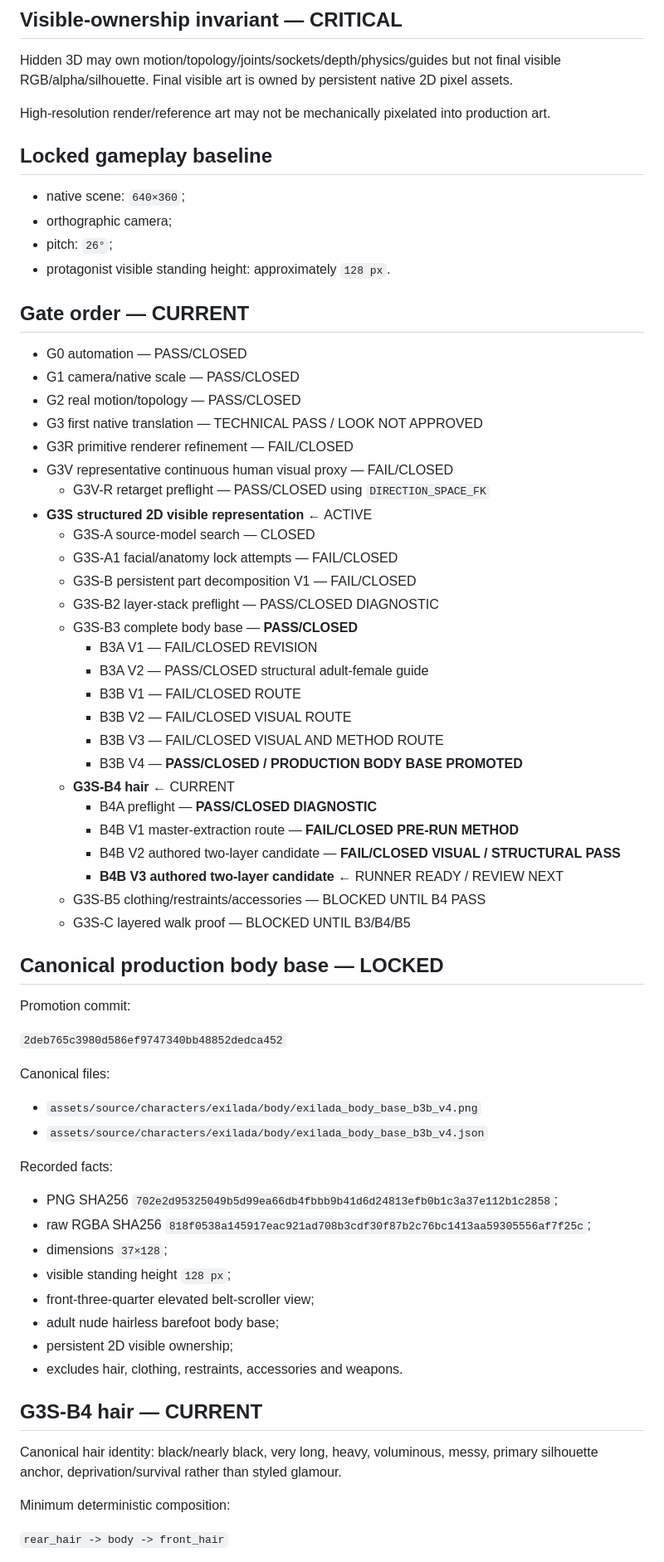
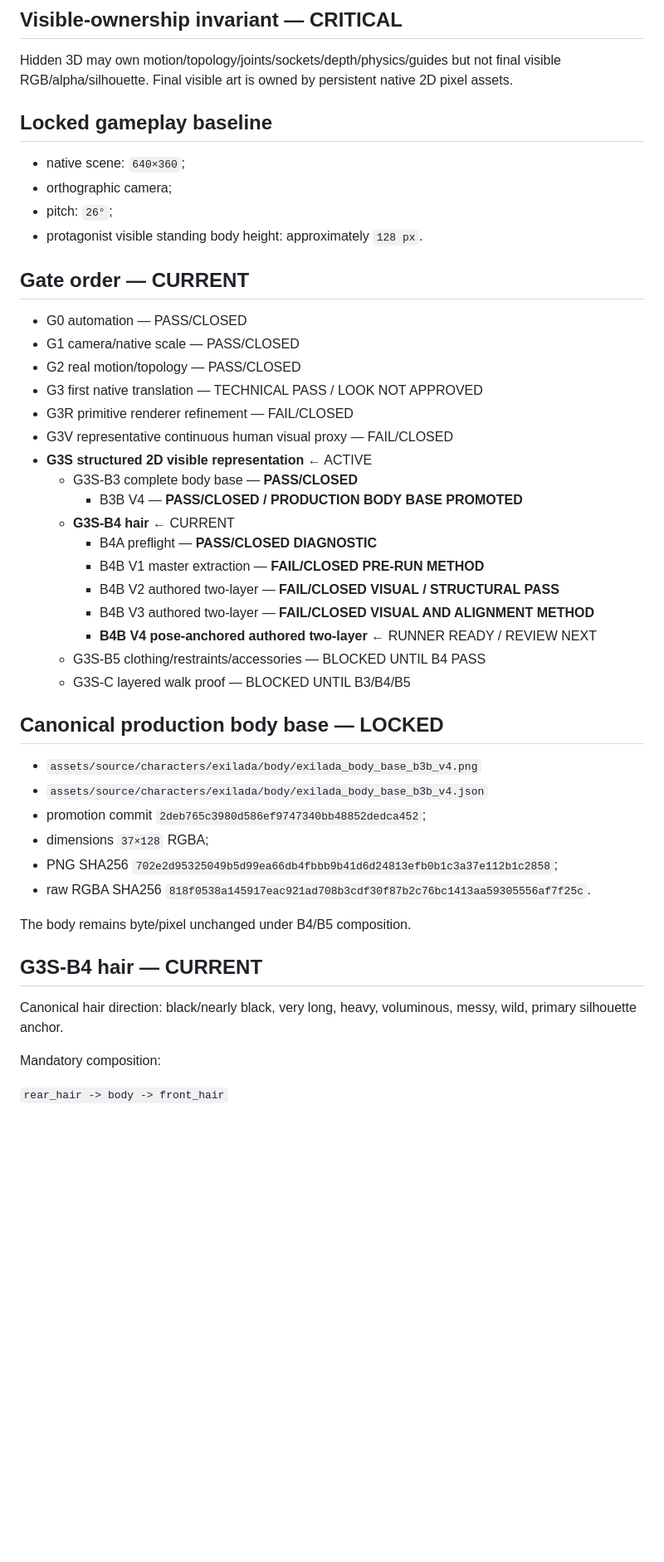
Before and after one commit to jsaidler/jklsjsklsjslkjlskjslkalkjdlasdj, a Markdown page: docs/PROJECT_STATE.md, the part around one of its changes. Shown at 83% size. Rendered like a GitHub page; blank space fills up the shorter version.

```diff
--- a/docs/PROJECT_STATE.md
+++ b/docs/PROJECT_STATE.md
@@ -62,14 +55,12 @@ Normal operator loop once a runner is approved:
 
 Hidden 3D may own motion/topology/joints/sockets/depth/physics/guides but not final visible RGB/alpha/silhouette. Final visible art is owned by persistent native 2D pixel assets.
 
-High-resolution render/reference art may not be mechanically pixelated into production art.
-
 ## Locked gameplay baseline
 
 - native scene: `640×360`;
 - orthographic camera;
 - pitch: `26°`;
-- protagonist visible standing height: approximately `128 px`.
+- protagonist visible standing body height: approximately `128 px`.
 
 ## Gate order — CURRENT
 
@@ -79,54 +70,34 @@ High-resolution render/reference art may not be mechanically pixelated into prod
 - G3 first native translation — TECHNICAL PASS / LOOK NOT APPROVED
 - G3R primitive renderer refinement — FAIL/CLOSED
 - G3V representative continuous human visual proxy — FAIL/CLOSED
-  - G3V-R retarget preflight — PASS/CLOSED using `DIRECTION_SPACE_FK`
 - **G3S structured 2D visible representation** ← ACTIVE
-  - G3S-A source-model search — CLOSED
-  - G3S-A1 facial/anatomy lock attempts — FAIL/CLOSED
-  - G3S-B persistent part decomposition V1 — FAIL/CLOSED
-  - G3S-B2 layer-stack preflight — PASS/CLOSED DIAGNOSTIC
   - G3S-B3 complete body base — **PASS/CLOSED**
-    - B3A V1 — FAIL/CLOSED REVISION
-    - B3A V2 — PASS/CLOSED structural adult-female guide
-    - B3B V1 — FAIL/CLOSED ROUTE
-    - B3B V2 — FAIL/CLOSED VISUAL ROUTE
-    - B3B V3 — FAIL/CLOSED VISUAL AND METHOD ROUTE
     - B3B V4 — **PASS/CLOSED / PRODUCTION BODY BASE PROMOTED**
   - **G3S-B4 hair** ← CURRENT
     - B4A preflight — **PASS/CLOSED DIAGNOSTIC**
-    - B4B V1 master-extraction route — **FAIL/CLOSED PRE-RUN METHOD**
-    - B4B V2 authored two-layer candidate — **FAIL/CLOSED VISUAL / STRUCTURAL PASS**
-    - **B4B V3 authored two-layer candidate** ← RUNNER READY / REVIEW NEXT
+    - B4B V1 master extraction — **FAIL/CLOSED PRE-RUN METHOD**
+    - B4B V2 authored two-layer — **FAIL/CLOSED VISUAL / STRUCTURAL PASS**
+    - B4B V3 authored two-layer — **FAIL/CLOSED VISUAL AND ALIGNMENT METHOD**
+    - **B4B V4 pose-anchored authored two-layer** ← RUNNER READY / REVIEW NEXT
   - G3S-B5 clothing/restraints/accessories — BLOCKED UNTIL B4 PASS
   - G3S-C layered walk proof — BLOCKED UNTIL B3/B4/B5
 
 ## Canonical production body base — LOCKED
 
-Promotion commit:
-
-`2deb765c3980d586ef9747340bb48852dedca452`
-
-Canonical files:
-
 - `assets/source/characters/exilada/body/exilada_body_base_b3b_v4.png`
 - `assets/source/characters/exilada/body/exilada_body_base_b3b_v4.json`
+- promotion commit `2deb765c3980d586ef9747340bb48852dedca452`;
+- dimensions `37×128` RGBA;
+- PNG SHA256 `702e2d95325049b5d99ea66db4fbbb9b41d6d24813efb0b1c3a37e112b1c2858`;
+- raw RGBA SHA256 `818f0538a145917eac921ad708b3cdf30f87b2c76bc1413aa59305556af7f25c`.
 
-Recorded facts:
-
-- PNG SHA256 `702e2d95325049b5d99ea66db4fbbb9b41d6d24813efb0b1c3a37e112b1c2858`;
-- raw RGBA SHA256 `818f0538a145917eac921ad708b3cdf30f87b2c76bc1413aa59305556af7f25c`;
-- dimensions `37×128`;
-- visible standing height `128 px`;
-- front-three-quarter elevated belt-scroller view;
-- adult nude hairless barefoot body base;
-- persistent 2D visible ownership;
-- excludes hair, clothing, restraints, accessories and weapons.
+The body remains byte/pixel unchanged under B4/B5 composition.
 
 ## G3S-B4 hair — CURRENT
 
-Canonical hair identity: black/nearly black, very long, heavy, voluminous, messy, primary silhouette anchor, deprivation/survival rather than styled glamour.
+Canonical hair direction: black/nearly black, very long, heavy, voluminous, messy, wild, primary silhouette anchor.
 
-Minimum deterministic composition:
+Mandatory composition:
 
 `rear_hair -> body -> front_hair`
 
```
Also changed, not shown: other parts of docs/PROJECT_STATE.md (+31 -55 lines).
